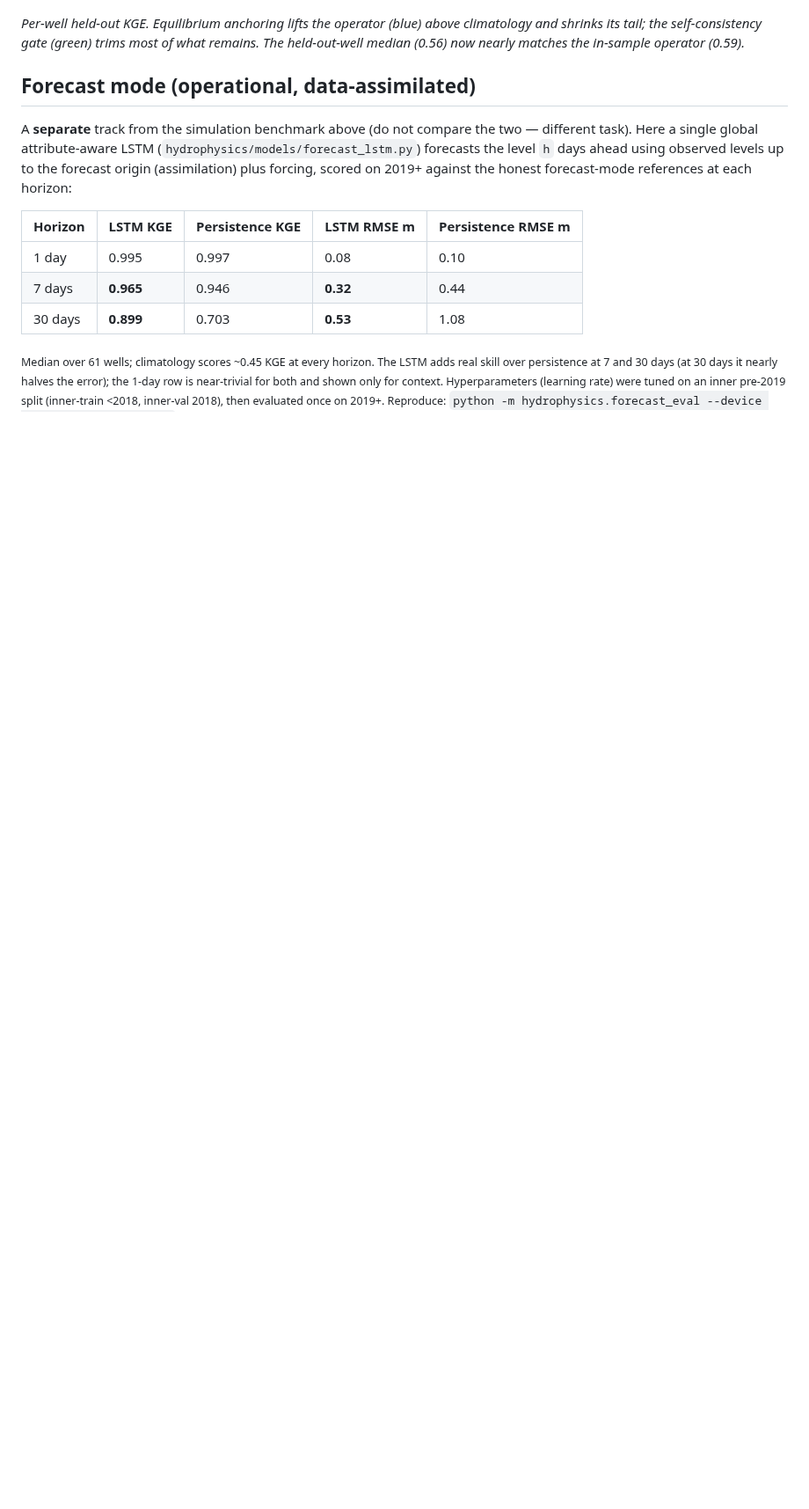
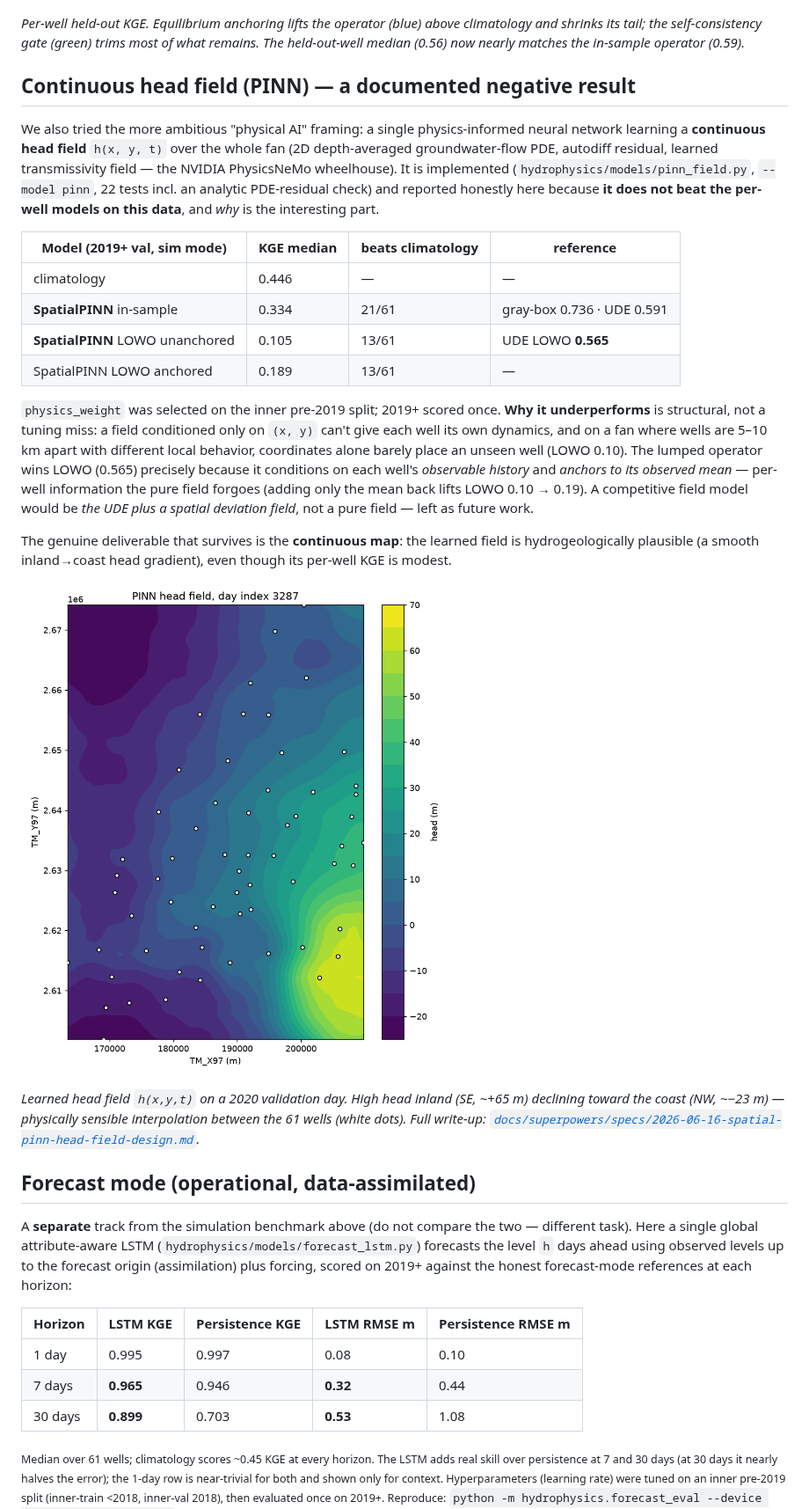
Before and after one commit to Rekin226/HydroPhysicsAI, a Markdown page: README.md, the part around the change. Shown at 88% size. Drawn GitHub-style; pictures changed too: results/pinn/head_field_map.png (added); blank space fills up the shorter version.

```diff
--- a/README.md
+++ b/README.md
@@ -90,6 +90,25 @@ The final hybrid **beats per-well climatology (0.565 vs 0.446 median)** and is f
 ![Leave-one-well-out: climatology vs operator vs gated hybrid](results/figures/lowo_improvement.png)
 
 *Per-well held-out KGE. Equilibrium anchoring lifts the operator (blue) above climatology and shrinks its tail; the self-consistency gate (green) trims most of what remains. The held-out-well median (0.56) now nearly matches the in-sample operator (0.59).*
+
+## Continuous head field (PINN) — a documented negative result
+
+We also tried the more ambitious "physical AI" framing: a single physics-informed neural network learning a **continuous head field** `h(x, y, t)` over the whole fan (2D depth-averaged groundwater-flow PDE, autodiff residual, learned transmissivity field — the NVIDIA PhysicsNeMo wheelhouse). It is implemented (`hydrophysics/models/pinn_field.py`, `--model pinn`, 22 tests incl. an analytic PDE-residual check) and reported honestly here because **it does not beat the per-well models on this data**, and *why* is the interesting part.
+
+| Model (2019+ val, sim mode) | KGE median | beats climatology | reference |
+|---|---|---|---|
+| climatology | 0.446 | — | — |
+| **SpatialPINN** in-sample | 0.334 | 21/61 | gray-box 0.736 · UDE 0.591 |
+| **SpatialPINN** LOWO unanchored | 0.105 | 13/61 | UDE LOWO **0.565** |
+| SpatialPINN LOWO anchored | 0.189 | 13/61 | — |
+
+`physics_weight` was selected on the inner pre-2019 split; 2019+ scored once. **Why it underperforms** is structural, not a tuning miss: a field conditioned only on `(x, y)` can't give each well its own dynamics, and on a fan where wells are 5–10 km apart with different local behavior, coordinates alone barely place an unseen well (LOWO 0.10). The lumped operator wins LOWO (0.565) precisely because it conditions on each well's *observable history* and *anchors to its observed mean* — per-well information the pure field forgoes (adding only the mean back lifts LOWO 0.10 → 0.19). A competitive field model would be *the UDE plus a spatial deviation field*, not a pure field — left as future work.
+
+The genuine deliverable that survives is the **continuous map**: the learned field is hydrogeologically plausible (a smooth inland→coast head gradient), even though its per-well KGE is modest.
+
+![PINN continuous head field over the fan](results/pinn/head_field_map.png)
+
+*Learned head field `h(x,y,t)` on a 2020 validation day. High head inland (SE, ~+65 m) declining toward the coast (NW, ~−23 m) — physically sensible interpolation between the 61 wells (white dots). Full write-up: [`docs/superpowers/specs/2026-06-16-spatial-pinn-head-field-design.md`](docs/superpowers/specs/2026-06-16-spatial-pinn-head-field-design.md).*
 
 ## Forecast mode (operational, data-assimilated)
 
```
Also changed, not shown: MODEL_CARD.md (+9 -0 lines), 1 other file.
